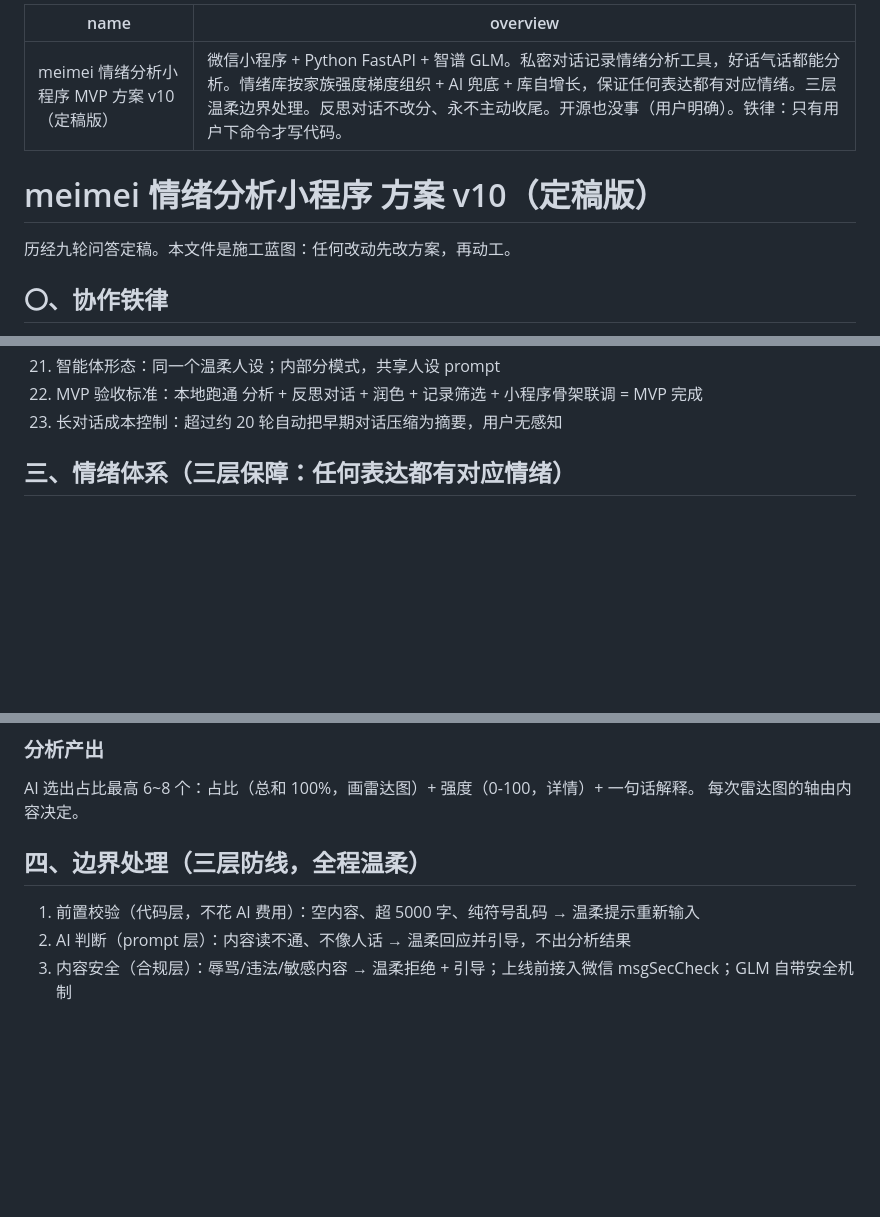
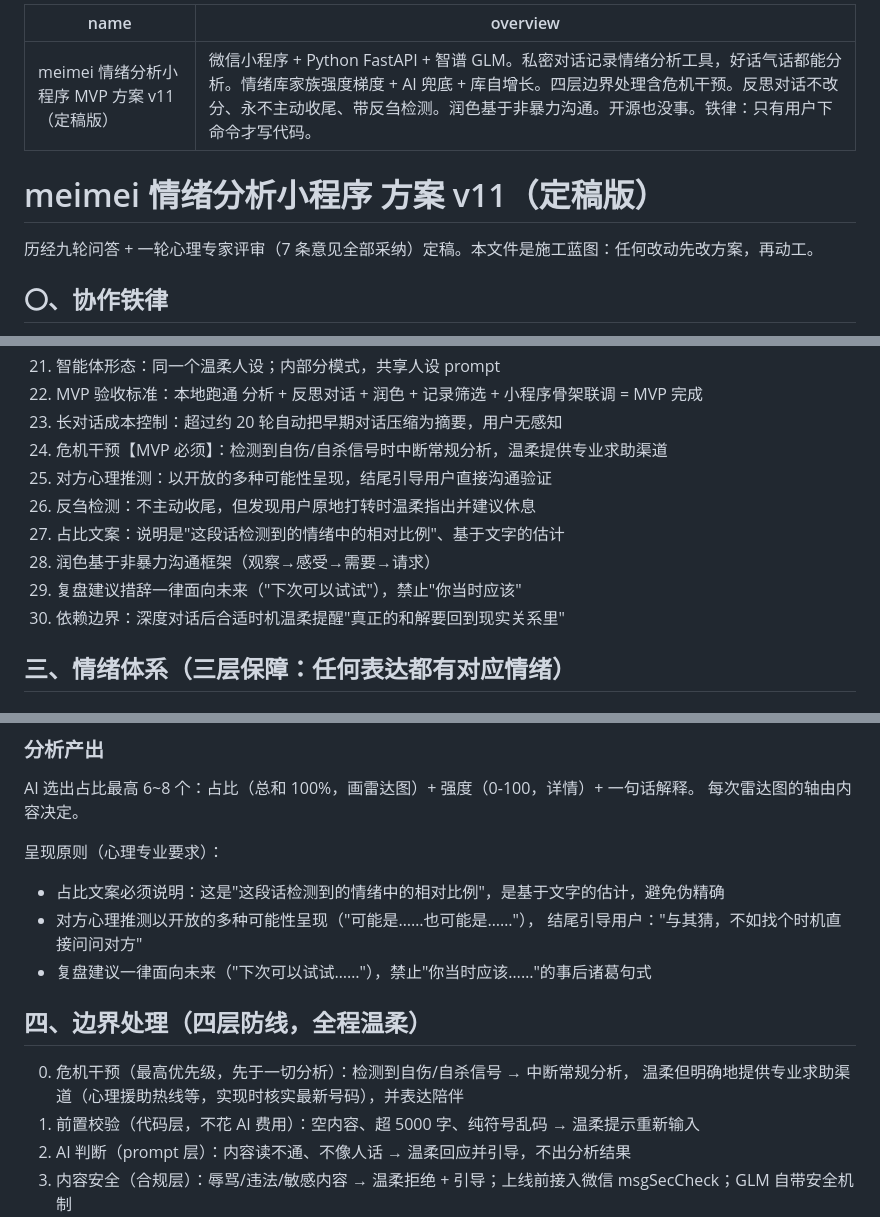
Before and after one commit to meimei553/meimei, a Markdown page: PLAN.md, 3 parts joined by grey strips. Drawn GitHub-style; blank space fills up the shorter version.

Commit message:
docs: 方案 v11——并入心理专家评审 7 条意见
- 危机干预进 MVP（最高优先级防线）
- 对方推测改为开放可能性呈现 + 引导直接沟通
- 反刍检测、依赖边界提醒
- 占比文案避免伪精确、复盘建议面向未来
- 润色基于非暴力沟通框架

Co-authored-by: meiyu <meimei553@users.noreply.github.com>

```diff
--- a/PLAN.md
+++ b/PLAN.md
@@ -1,11 +1,11 @@
 ---
-name: meimei 情绪分析小程序 MVP 方案 v10（定稿版）
-overview: 微信小程序 + Python FastAPI + 智谱 GLM。私密对话记录情绪分析工具，好话气话都能分析。情绪库按家族强度梯度组织 + AI 兜底 + 库自增长，保证任何表达都有对应情绪。三层温柔边界处理。反思对话不改分、永不主动收尾。开源也没事（用户明确）。铁律：只有用户下命令才写代码。
+name: meimei 情绪分析小程序 MVP 方案 v11（定稿版）
+overview: 微信小程序 + Python FastAPI + 智谱 GLM。私密对话记录情绪分析工具，好话气话都能分析。情绪库家族强度梯度 + AI 兜底 + 库自增长。四层边界处理含危机干预。反思对话不改分、永不主动收尾、带反刍检测。润色基于非暴力沟通。开源也没事。铁律：只有用户下命令才写代码。
 ---
 
-# meimei 情绪分析小程序 方案 v10（定稿版）
+# meimei 情绪分析小程序 方案 v11（定稿版）
 
-历经九轮问答定稿。本文件是施工蓝图：任何改动先改方案，再动工。
+历经九轮问答 + 一轮心理专家评审（7 条意见全部采纳）定稿。本文件是施工蓝图：任何改动先改方案，再动工。
 
 ## 〇、协作铁律
 
@@ -43,6 +43,13 @@ overview: 微信小程序 + Python FastAPI + 智谱 GLM。私密对话记录情
 21. 智能体形态：同一个温柔人设；内部分模式，共享人设 prompt
 22. MVP 验收标准：本地跑通 分析 + 反思对话 + 润色 + 记录筛选 + 小程序骨架联调 = MVP 完成
 23. 长对话成本控制：超过约 20 轮自动把早期对话压缩为摘要，用户无感知
+24. 危机干预【MVP 必须】：检测到自伤/自杀信号时中断常规分析，温柔提供专业求助渠道
+25. 对方心理推测：以开放的多种可能性呈现，结尾引导用户直接沟通验证
+26. 反刍检测：不主动收尾，但发现用户原地打转时温柔指出并建议休息
+27. 占比文案：说明是"这段话检测到的情绪中的相对比例"、基于文字的估计
+28. 润色基于非暴力沟通框架（观察→感受→需要→请求）
+29. 复盘建议措辞一律面向未来（"下次可以试试"），禁止"你当时应该"
+30. 依赖边界：深度对话后合适时机温柔提醒"真正的和解要回到现实关系里"
 
 ## 三、情绪体系（三层保障：任何表达都有对应情绪）
 
@@ -76,8 +83,16 @@ AI 优先从库内选词；库内没有贴切词时允许自创情绪词并标
 AI 选出占比最高 6~8 个：占比（总和 100%，画雷达图）+ 强度（0-100，详情）+ 一句话解释。
 每次雷达图的轴由内容决定。
 
-## 四、边界处理（三层防线，全程温柔）
+呈现原则（心理专业要求）：
+- 占比文案必须说明：这是"这段话检测到的情绪中的相对比例"，是基于文字的估计，避免伪精确
+- 对方心理推测以开放的多种可能性呈现（"可能是……也可能是……"），
+  结尾引导用户："与其猜，不如找个时机直接问问对方"
+- 复盘建议一律面向未来（"下次可以试试……"），禁止"你当时应该……"的事后诸葛句式
 
+## 四、边界处理（四层防线，全程温柔）
+
+0. 危机干预（最高优先级，先于一切分析）：检测到自伤/自杀信号 → 中断常规分析，
+   温柔但明确地提供专业求助渠道（心理援助热线等，实现时核实最新号码），并表达陪伴
 1. 前置校验（代码层，不花 AI 费用）：空内容、超 5000 字、纯符号乱码 → 温柔提示重新输入
 2. AI 判断（prompt 层）：内容读不通、不像人话 → 温柔回应并引导，不出分析结果
 3. 内容安全（合规层）：辱骂/违法/敏感内容 → 温柔拒绝 + 引导；上线前接入微信 msgSecCheck；GLM 自带安全机制
```
Also changed, not shown: other parts of PLAN.md (+3 -1 lines).
